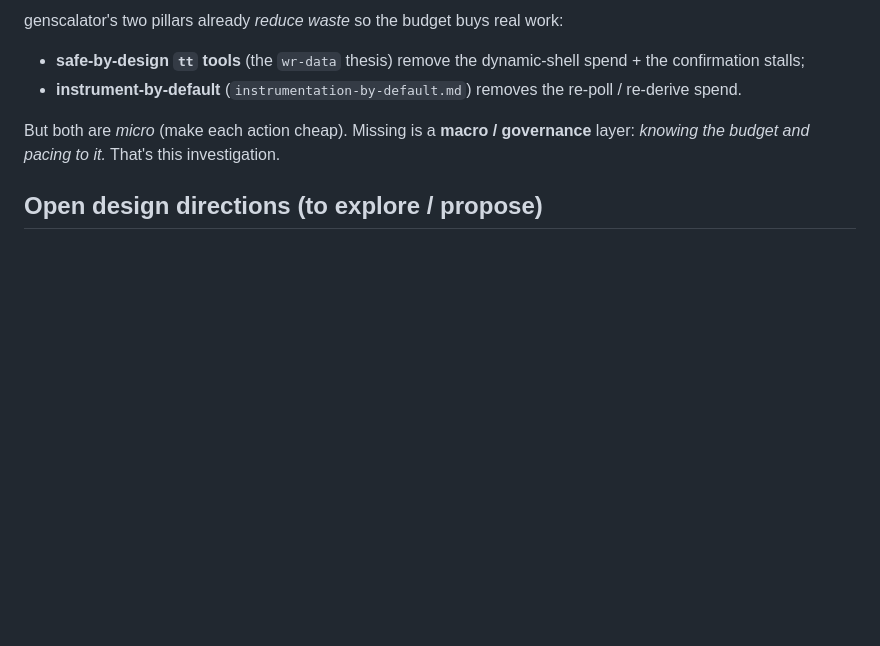
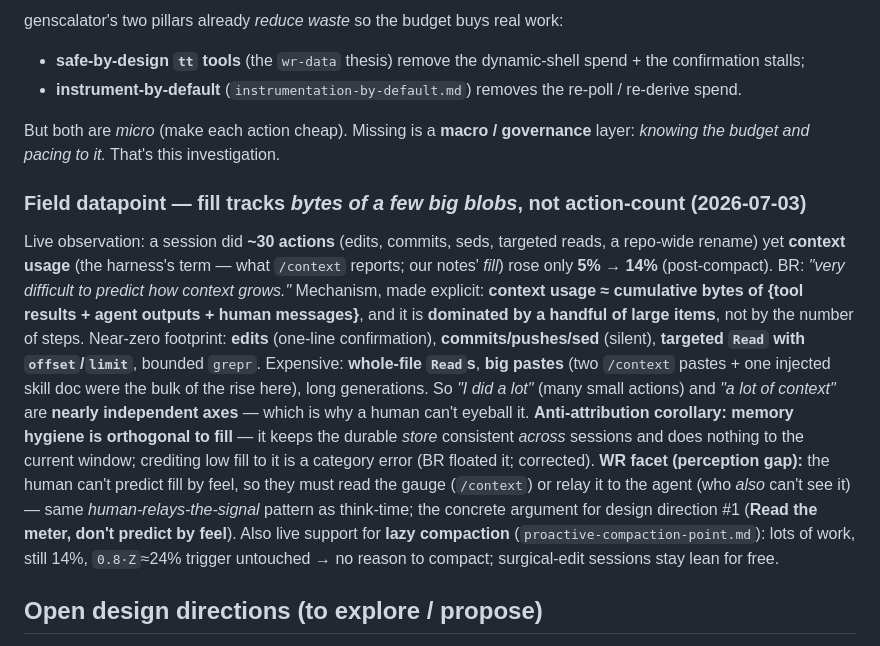
Before and after one commit to bjornregnell/genscalator, a Markdown page: research/token-budget-awareness.md, the part around the change. Rendered like a GitHub page; blank space fills up the shorter version.

```diff
--- a/research/token-budget-awareness.md
+++ b/research/token-budget-awareness.md
@@ -38,6 +38,24 @@ genscalator's two pillars already *reduce waste* so the budget buys real work:
 But both are *micro* (make each action cheap). Missing is a **macro / governance** layer: *knowing the
 budget and pacing to it.* That's this investigation.
 
+### Field datapoint — fill tracks *bytes of a few big blobs*, not action-count (2026-07-03)
+Live observation: a session did **~30 actions** (edits, commits, seds, targeted reads, a repo-wide rename) yet
+**context usage** (the harness's term — what `/context` reports; our notes' *fill*) rose only **5% → 14%**
+(post-compact). BR: *"very difficult to predict how context grows."* Mechanism, made explicit: **context usage
+≈ cumulative bytes of {tool results + agent outputs + human messages}**, and it is
+**dominated by a handful of large items**, not by the number of steps. Near-zero footprint: **edits**
+(one-line confirmation), **commits/pushes/sed** (silent), **targeted `Read` with `offset`/`limit`**, bounded
+`grepr`. Expensive: **whole-file `Read`s**, **big pastes** (two `/context` pastes + one injected skill doc were
+the bulk of the rise here), long generations. So *"I did a lot"* (many small actions) and *"a lot of context"*
+are **nearly independent axes** — which is why a human can't eyeball it. **Anti-attribution corollary:**
+**memory hygiene is orthogonal to fill** — it keeps the durable *store* consistent *across* sessions and does
+nothing to the current window; crediting low fill to it is a category error (BR floated it; corrected).
+**WR facet (perception gap):** the human can't predict fill by feel, so they must read the gauge (`/context`)
+or relay it to the agent (who *also* can't see it) — same *human-relays-the-signal* pattern as think-time; the
+concrete argument for design direction #1 (**Read the meter, don't predict by feel**). Also live support for
+**lazy compaction** (`proactive-compaction-point.md`): lots of work, still 14%, `0.8·Z`≈24% trigger untouched
+→ no reason to compact; surgical-edit sessions stay lean for free.
+
 ## Open design directions (to explore / propose)
 1. **A budget instrument (speedometer + tachometer)** — the token analogue of `progress.txt`: a readable
    signal of *remaining* budget at each level (turn / session / week + reset time) **plus the derivatives**
```
Also changed, not shown: docs/foundations.md (+2 -1 lines), research/smart-zone-ceiling.md (+25 -0 lines).
